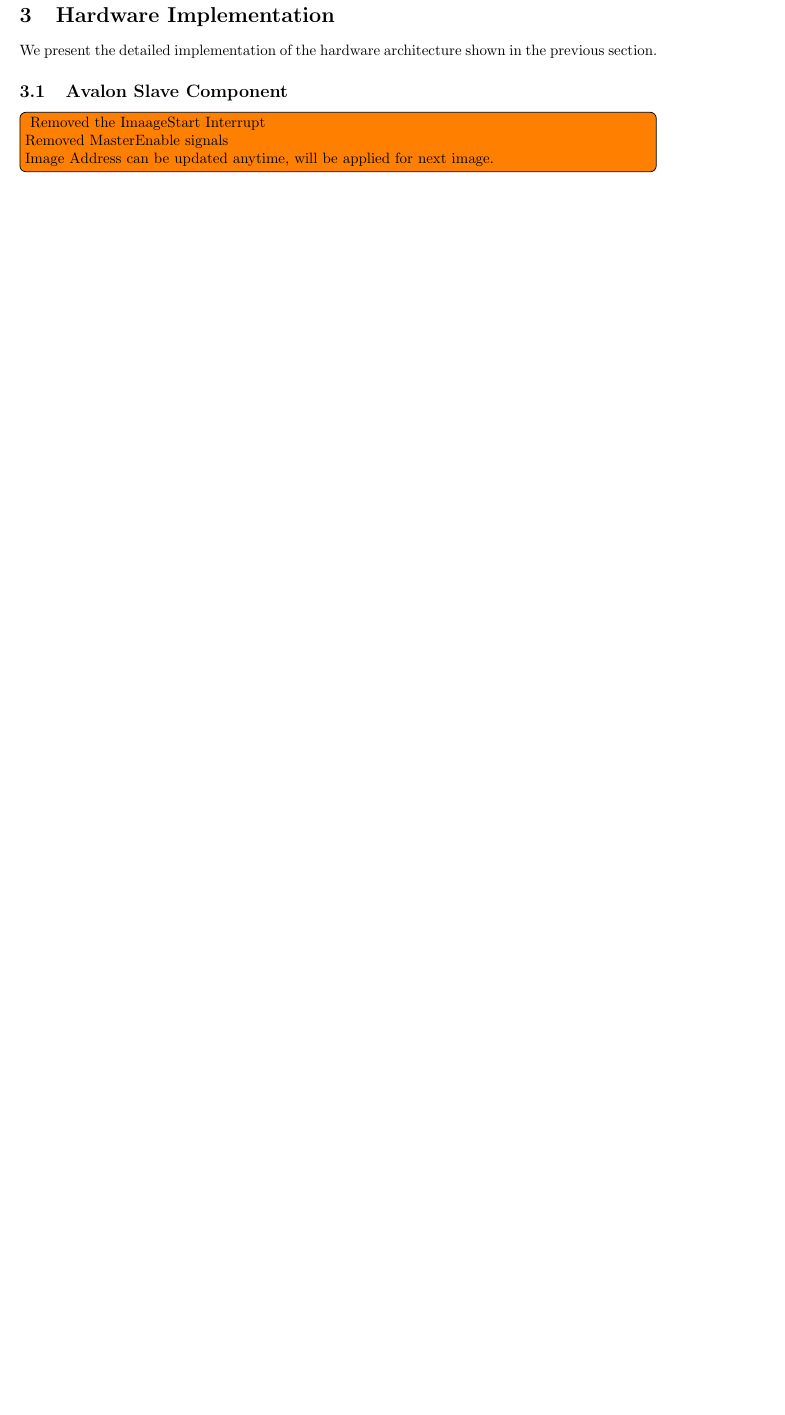
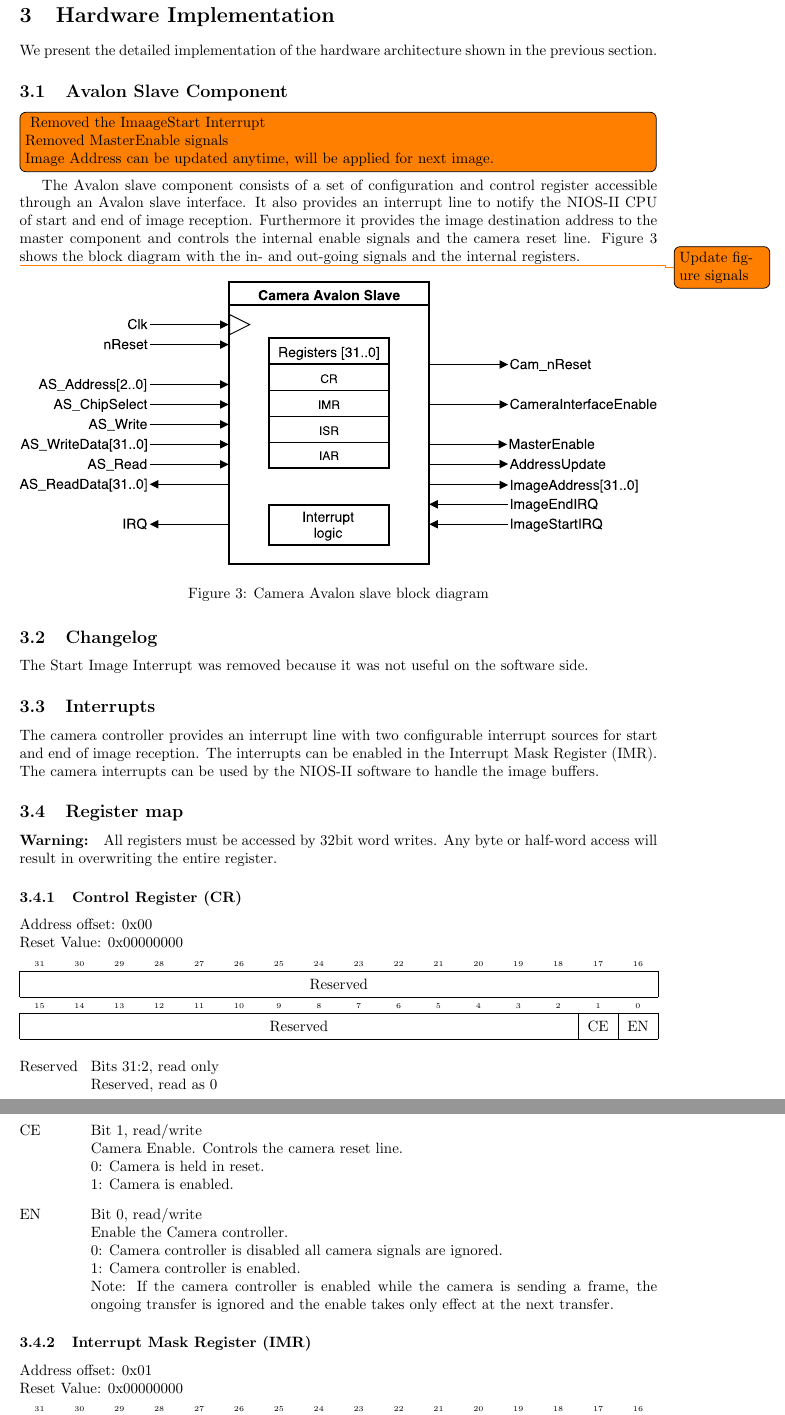
Before and after one commit to nuft/CS-473-Embedded-Systems, a LaTeX document (Lab4-CameraControllerImpl/report/main.tex): part of page 3 of 6 before the commit and two parts of pages 3 and 4 of 8 after it, the two joined at a grey line, cut so that both start at the same text, the shorter picture padded with empty space. Compiled offline with pdfLaTeX.

```diff
--- a/Lab4-CameraControllerImpl/report/main.tex
+++ b/Lab4-CameraControllerImpl/report/main.tex
@@ -86,3 +86,53 @@
 Image Address can be updated anytime, will be applied for next image. \\
 }
 
+The Avalon slave component consists of a set of configuration and control register accessible through an Avalon slave interface.
+It also provides an interrupt line to notify the NIOS-II CPU of start and end of image reception. Furthermore it provides the image destination address to the master component and controls the internal enable signals and the camera reset line.
+Figure \ref{fig:avalon_slave} shows the block diagram with the in- and out-going signals and the internal registers.
+
+\todo{Update figure signals}
+\begin{figure}[H]
+\centering
+\includegraphics[width=\textwidth]{images/CameraAvalonSlave.pdf}
+\caption{Camera Avalon slave block diagram}
+\label{fig:avalon_slave}
+\end{figure}
+
+\subsection{Changelog}
+The Start Image Interrupt was removed because it was not useful on the software side.
+
+\subsection{Interrupts}
+The camera controller provides an interrupt line with two configurable interrupt sources for start and end of image reception. The interrupts can be enabled in the Interrupt Mask Register (IMR). The camera interrupts can be used by the NIOS-II software to handle the image buffers.
+
+\subsection{Register map}
+
+\paragraph{Warning:} All registers must be accessed by 32bit word writes.
+Any byte or half-word access will result in overwriting the entire register.
+
+\subsubsection{Control Register (CR)}
+Address offset: 0x00 \\
+Reset Value: 0x00000000 \\
+[4mm]
+\begin{bytefield}[endianness=big,bitwidth=2.67em]{16}
+\bitheader[lsb=16]{16-31} \\
+\bitbox{16}{Reserved}
+\\
+\bitheader{0-15} \\
+\bitbox{14}{Reserved} &
+\bitbox{1}{CE} &
+\bitbox{1}{EN}
+\end{bytefield}
+
+\begin{registerdescription}
+\item [Reserved] Bits 31:2, read only\\Reserved, read as 0
+\item [CE] Bit 1, read/write\\Camera Enable. Controls the camera reset line.\\0: Camera is held in reset.\\1: Camera is enabled.
+\item [EN] Bit 0, read/write\\Enable the Camera controller.\\0: Camera controller is disabled all camera signals are ignored.\\1: Camera controller is enabled.\\Note: If the camera controller is enabled while the camera is sending a frame, the ongoing transfer is ignored and the enable takes only effect at the next transfer.
+\end{registerdescription}
+
+\subsubsection{Interrupt Mask Register (IMR)}
+Address offset: 0x01 \\
+Reset Value: 0x00000000 \\
+[4mm]
+\begin{bytefield}[endianness=big,bitwidth=2.67em]{16}
+\bitheader[lsb=16]{16-31} \\
+\bitbox{16}{Reserved}
@@ -90,3 +187,4 @@
 \todo[inline]{
 Removed the down sampling. The camera already sends a correct image size. \\
 }
+\subsection{Data reception}
```
Also changed, not shown: Lab4-CameraControllerImpl/report/images/CameraAvalonSlave.pdf (added), Lab4-CameraControllerImpl/report/images/camera_interface_data_signals.png (added), Lab4-CameraControllerImpl/report/images/image_transmission.png (added), Lab4-CameraControllerImpl/report/images/line_transmission.png (added), Lab4-CameraControllerImpl/report/main.tex (90 more changed lines).
